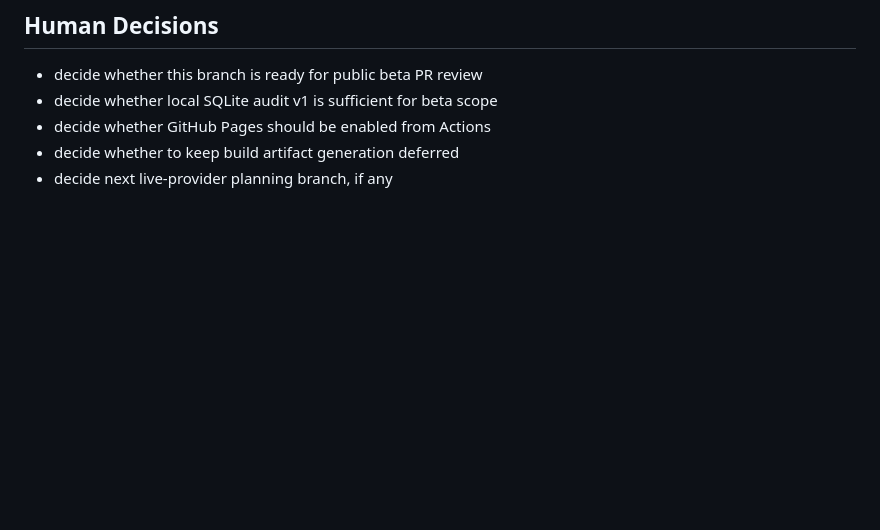
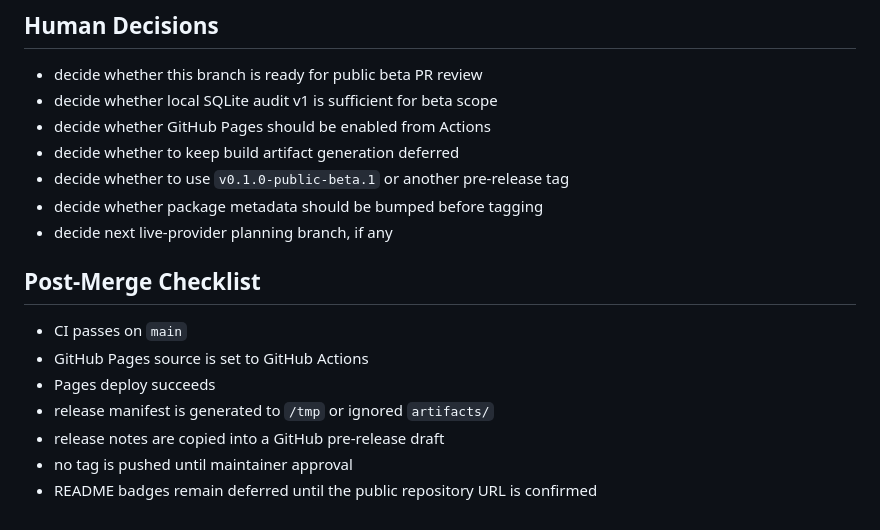
Before and after one commit to MahdiHedhli/AgenticKVM, a Markdown page: docs/public-beta-merge-review.md, the part around one of its changes. GitHub-like rendering; blank space fills up the shorter version.

```diff
--- a/docs/public-beta-merge-review.md
+++ b/docs/public-beta-merge-review.md
@@ -158,4 +230,16 @@ uv run --offline --with pytest --python python3.13 python -m pytest
 - decide whether local SQLite audit v1 is sufficient for beta scope
 - decide whether GitHub Pages should be enabled from Actions
 - decide whether to keep build artifact generation deferred
+- decide whether to use `v0.1.0-public-beta.1` or another pre-release tag
+- decide whether package metadata should be bumped before tagging
 - decide next live-provider planning branch, if any
+
+## Post-Merge Checklist
+
+- CI passes on `main`
+- GitHub Pages source is set to GitHub Actions
+- Pages deploy succeeds
+- release manifest is generated to `/tmp` or ignored `artifacts/`
+- release notes are copied into a GitHub pre-release draft
+- no tag is pushed until maintainer approval
+- README badges remain deferred until the public repository URL is confirmed
```
Also changed, not shown: other parts of docs/public-beta-merge-review.md (+78 -6 lines), docs/next-10-integration-review.md (+17 -0 lines), docs/release-pr-review-package.md (+25 -0 lines).
